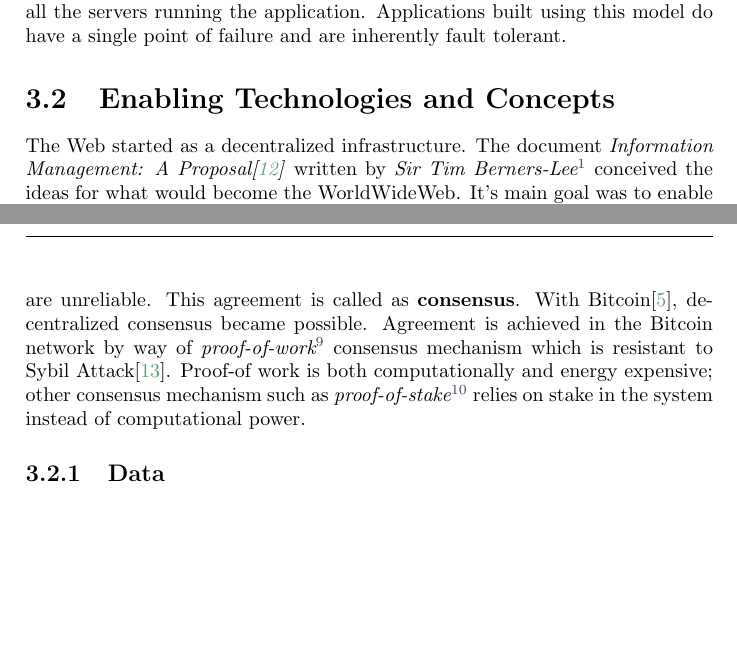
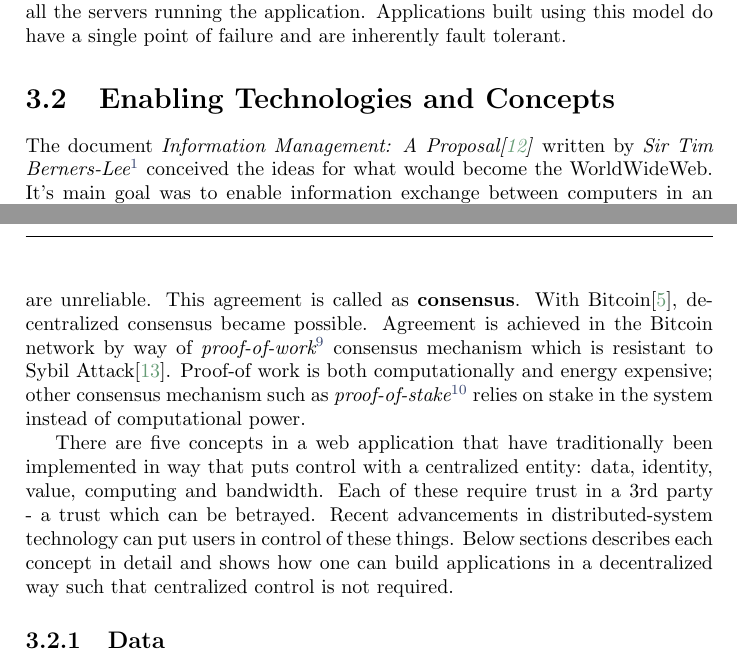
Before and after one commit to hKedia/thesis, a LaTeX thesis (report/disy_thesis.tex, which reads report/main/decentralized-applications.tex): two parts of pages 13 and 14 of 28, joined at a grey line, cut so that both start at the same text, the shorter picture padded with empty space. Compiled offline with pdfLaTeX.

Commit message:
updating intro for dapps

```diff
--- a/report/main/decentralized-applications.tex
+++ b/report/main/decentralized-applications.tex
@@ -20,13 +20,15 @@
 	In a Decentralized model, there is no central point of control as it's spread across all the servers running the application. Applications built using this model do have a single point of failure and are inherently fault tolerant.
 
 \section{Enabling Technologies and Concepts}
-	The Web started as a decentralized infrastructure. The document \textit{Information Management: A Proposal\cite{berners1989information}} written by \textit{Sir Tim Berners-Lee\footnote{\url{https://www.w3.org/People/Berners-Lee/}}} conceived the ideas for what would become the WorldWideWeb. It's main goal was to enable information exchange between computers in an accessible way at CERN\footnote{\url{https://home.cern/}}.
+	The document \textit{Information Management: A Proposal\cite{berners1989information}} written by \textit{Sir Tim Berners-Lee\footnote{\url{https://www.w3.org/People/Berners-Lee/}}} conceived the ideas for what would become the WorldWideWeb. It's main goal was to enable information exchange between computers in an accessible way at CERN\footnote{\url{https://home.cern/}}.
 
 	HTML\footnote{\url{https://developer.mozilla.org/en-US/docs/Web/HTML}}, URI\footnote{\url{https://tools.ietf.org/html/rfc3986}} and HTTP\footnote{\url{https://tools.ietf.org/html/rfc2616}} were the fundamental technologies that defined the foundation of the Web. HTTP connected every computer on the planet with a common protocol. The HTTP protocol guidelines defined a set of trusted servers that translated a web address into a server address. Furthermore, HTTPS\footnote{\url{https://tools.ietf.org/html/rfc2818}} added another layer of trusted servers and certificate authorities. People would host personal servers for others to connect to, and everyone owned their data\cite{raval2016decentralized}. As the Web evolved, applications servers\footnote{\url{https://en.wikipedia.org/wiki/Application_server}} became the common way of interactive with the Web and the centralized model of data ownership as we know it today was born\cite{raval2016decentralized}. It was conceptually and programmatically easier to maintain an application server and profit from user's data that utilize it.
 
 	Blockchain is the primary technology that enables the creation of applications with a decentralized model of data ownership. It puts the users of an application in control of their data thereby enabling a more open Web, as it was originally intended\footnote{\url{https://webfoundation.org/about/vision/history-of-the-web/}}.
 
 	The blockchain helped solve the Byzantine Generals Problem\cite{lamport1982byzantine}. This problem describes a situation where all participating nodes in a distributed network must agree upon every message that is being transmitted between nodes, but where some of the nodes are corrupt and disseminating false information or are unreliable. This agreement is called as \textbf{consensus}. With Bitcoin\cite{nakamoto2008bitcoin}, decentralized consensus became possible. Agreement is achieved in the Bitcoin network by way of \textit{proof-of-work\footnote{\url{https://en.bitcoin.it/wiki/Proof_of_work}}} consensus mechanism which is resistant to Sybil Attack\cite{douceur2002sybil}. Proof-of work is both computationally and energy expensive; other consensus mechanism such as \textit{proof-of-stake\footnote{\url{https://en.bitcoin.it/wiki/Proof_of_Stake}}} relies on stake in the system instead of computational power.
+
+	There are five concepts in a web application that have traditionally been implemented in way that puts control with a centralized entity: data, identity, value, computing and bandwidth. Each of these require trust in a 3rd party - a trust which can be betrayed. Recent advancements in distributed-system technology can put users in control of these things. Below sections describes each concept in detail and shows how one can build applications in a decentralized way such that centralized control is not required.
 
 	\subsection{Data}
 
```
Also changed, not shown: report/disy_thesis.pdf.
